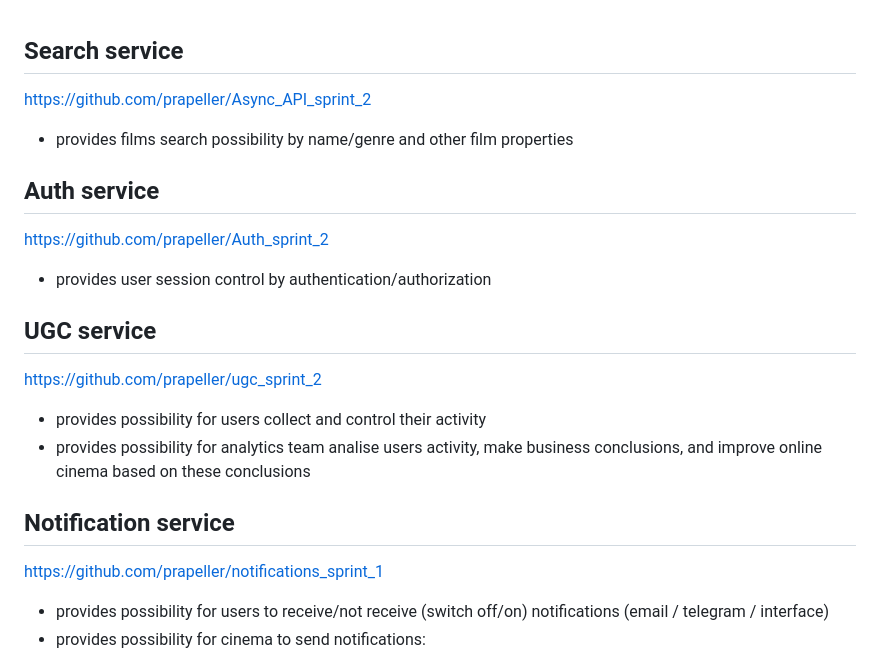
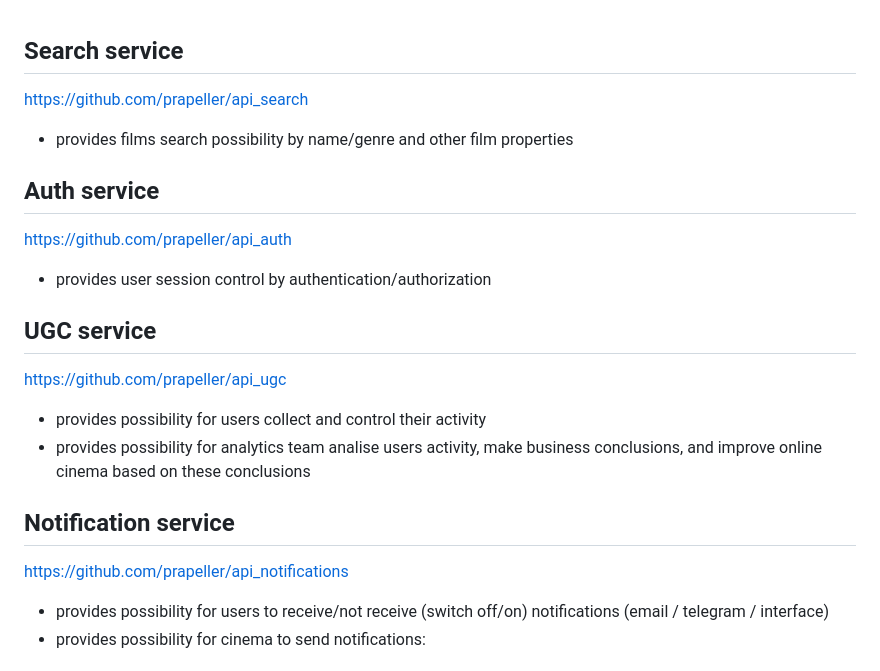
Before and after one commit to prapeller/api_notifications, a Markdown page: README.md, the part around the change. Drawn GitHub-style.

Commit message:
chore: links

```diff
--- a/README.md
+++ b/README.md
@@ -1,24 +1,24 @@
 ## Search service
-https://github.com/prapeller/Async_API_sprint_2
+https://github.com/prapeller/api_search
 
 - provides films search possibility by name/genre and other film properties
 
 
 ## Auth service
-https://github.com/prapeller/Auth_sprint_2
+https://github.com/prapeller/api_auth
 
 - provides user session control by authentication/authorization
 
 
 ## UGC service
-https://github.com/prapeller/ugc_sprint_2
+https://github.com/prapeller/api_ugc
 
 - provides possibility for users collect and control their activity
 - provides possibility for analytics team analise users activity, make business conclusions, and improve online cinema based on these conclusions
 
 
 ## Notification service
-https://github.com/prapeller/notifications_sprint_1
+https://github.com/prapeller/api_notifications
 
 - provides possibility for users to receive/not receive (switch off/on) notifications (email / telegram / interface)
 - provides possibility for cinema to send notifications:
```
